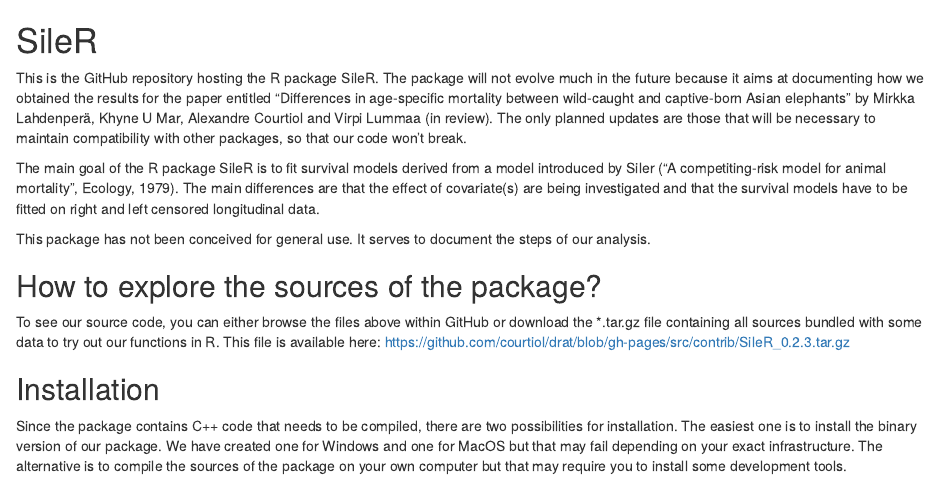
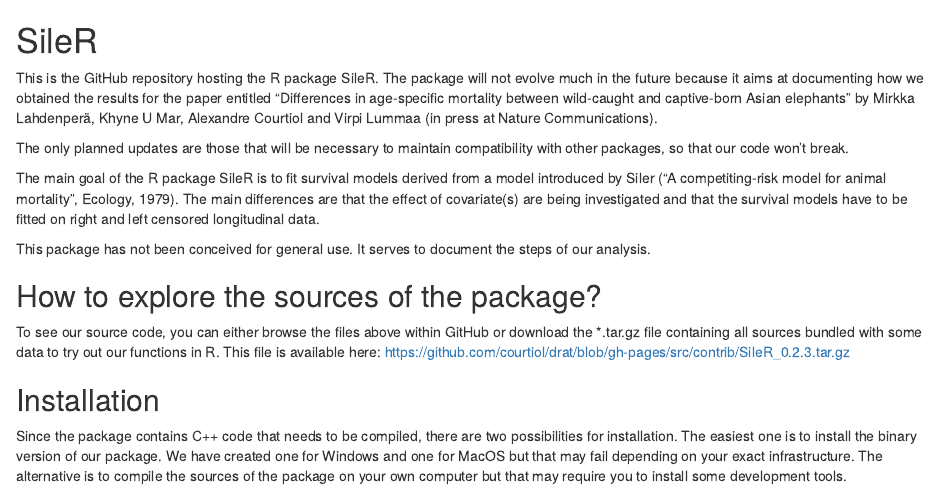
Before and after one commit to courtiol/SileR, an R Markdown document (readme.Rmd): the page in a window 1100 px wide, from its top. Rendered offline with R 4.5, knitr and Pandoc, with nearby package versions.

Commit message:
change publication status

```diff
--- a/readme.Rmd
+++ b/readme.Rmd
@@ -4,7 +4,8 @@
 evolve much in the future because it aims at documenting how we obtained the
 results for the paper entitled "Differences in age-specific mortality
 between wild-caught and captive-born Asian elephants" by Mirkka Lahdenperä,
-Khyne U Mar, Alexandre Courtiol and Virpi Lummaa (in review).
+Khyne U Mar, Alexandre Courtiol and Virpi Lummaa (in press at Nature Communications).
+
 The only planned updates are those that will be necessary to maintain
 compatibility with other packages, so that our code won't break.
 
```
Also changed, not shown: R/SileR-package.R (+7 -7 lines), R/zzz.R (+1 -1 lines), 1 other file.
